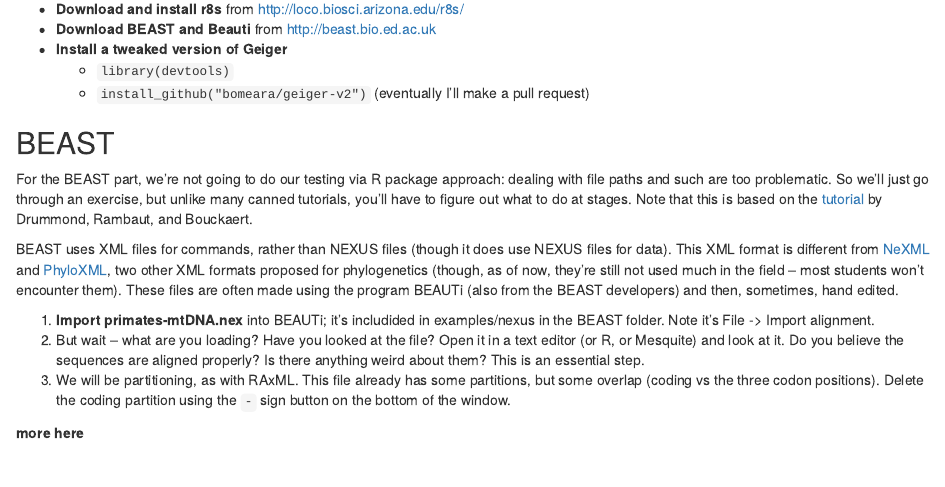
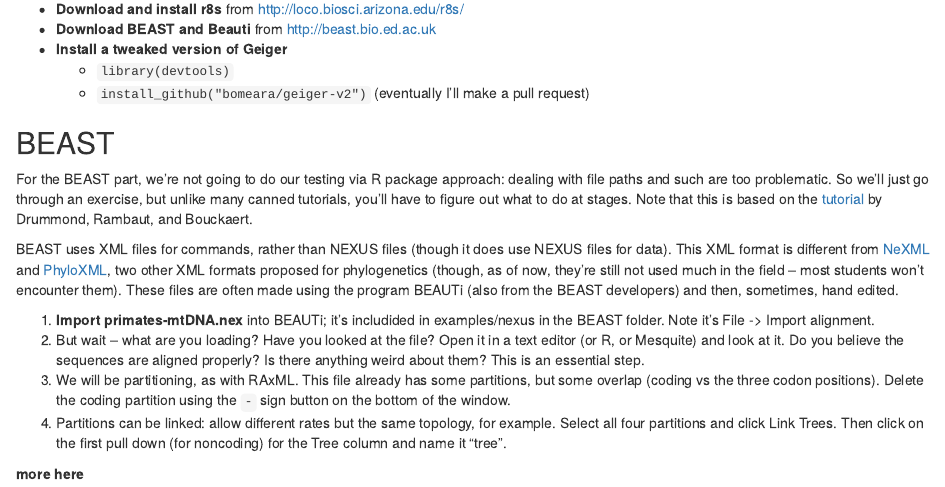
Before and after one commit to bomeara/phylometh, an R Markdown document (notes/Dating.Rmd): the page in a window 1100 px wide, from 340 px down. The pictures show the output file notes/Dating.html that the author committed with the source, opened offline.

Commit message:
working on beast

```diff
--- a/notes/Dating.Rmd
+++ b/notes/Dating.Rmd
@@ -31,5 +31,6 @@
 1. **Import primates-mtDNA.nex** into BEAUTi; it's includided in examples/nexus in the BEAST folder. Note it's File -> Import alignment.
 2. But wait -- what are you loading? Have you looked at the file? Open it in a text editor (or R, or Mesquite) and look at it. Do you believe the sequences are aligned properly? Is there anything weird about them? This is an essential step.
 3. We will be partitioning, as with RAxML. This file already has some partitions, but some overlap (coding vs the three codon positions). Delete the coding partition using the `-` sign button on the bottom of the window.
+4. Partitions can be linked: allow different rates but the same topology, for example. Select all four partitions and click Link Trees. Then click on the first pull down (for noncoding) for the Tree column and name it "tree".
 
 **more here**
```
Also changed, not shown: notes/Dating.html, 1 other file.
